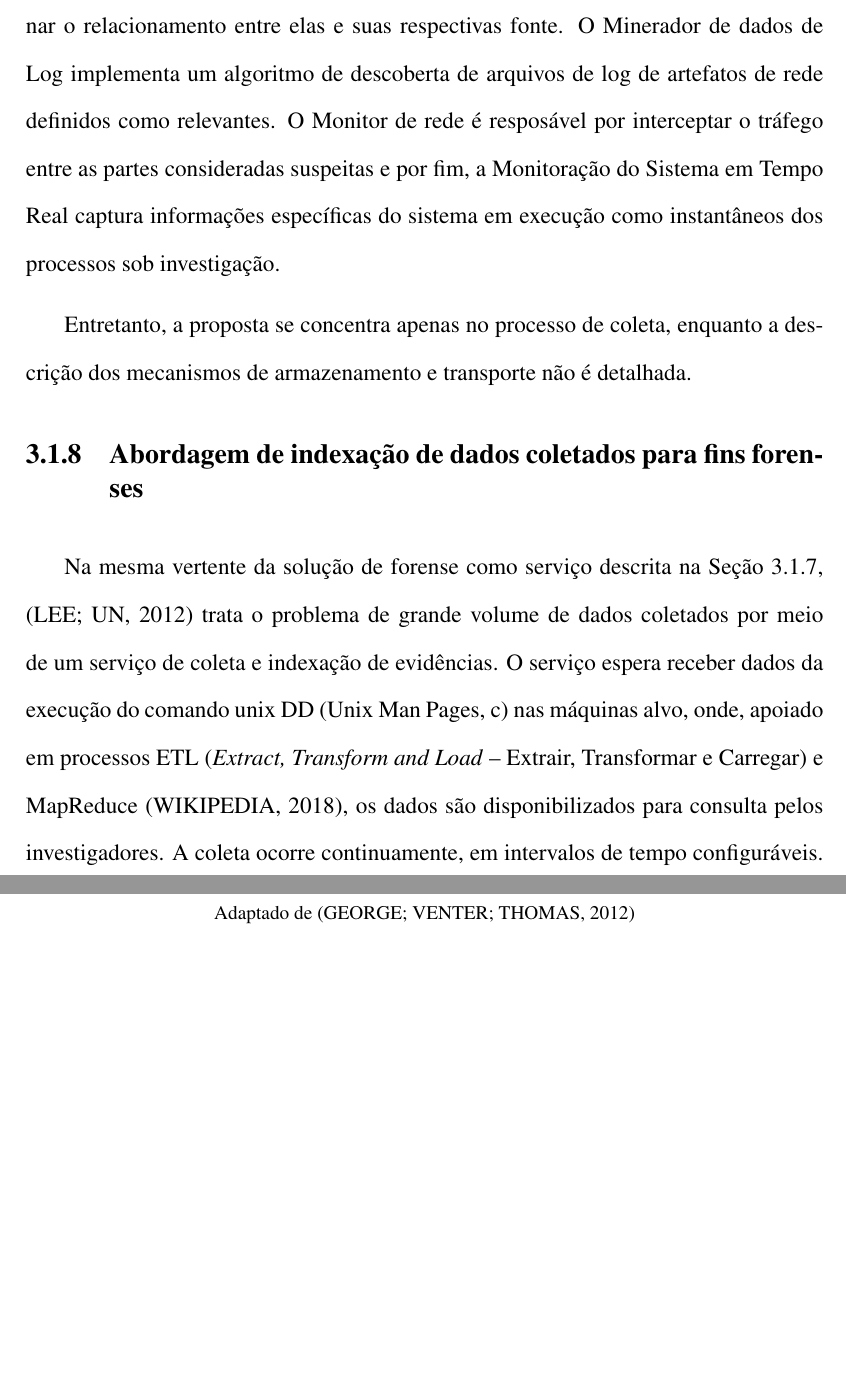
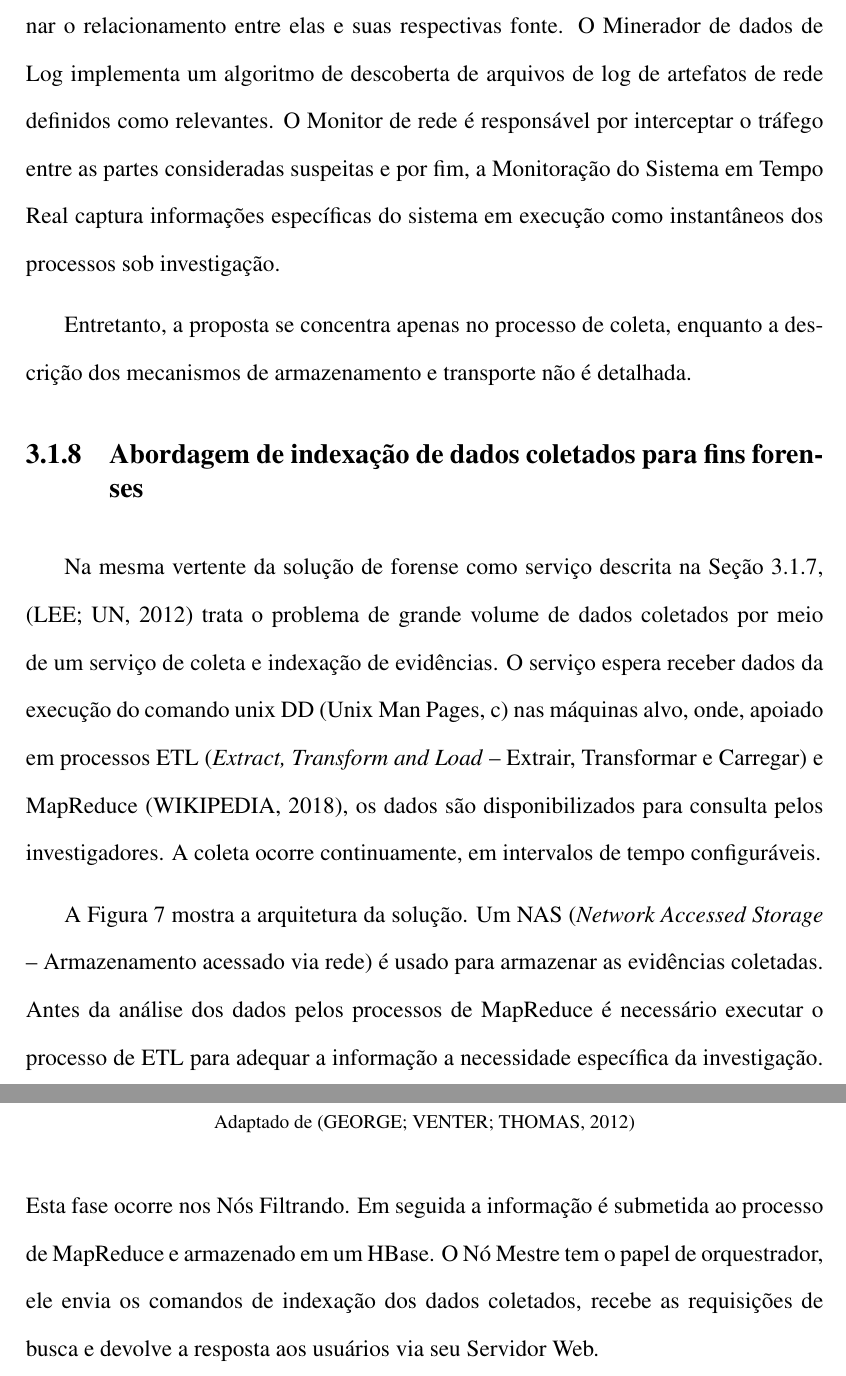
Before and after one commit to hamilton2br/mestrato-quali, a LaTeX thesis (msc-thesis.tex, which reads chapters/Revisao.tex): two parts of pages 32 and 33 of 50 before the commit and two parts of pages 32 and 33 of 51 after it, joined at a grey line, cut so that both start at the same text, the shorter picture padded with empty space. The pictures show the PDF file msc-thesis.pdf that the author committed with the source.

Commit message:
ultima alteração pedida pelo marcos

```diff
--- a/chapters/Revisao.tex
+++ b/chapters/Revisao.tex
@@ -258,11 +258,18 @@ Na mesma vertente da solução de forense como serviço descrita na Seção \ref
 O serviço espera receber dados da execução do comando unix DD \cite{UnixManPagesDD} nas máquinas alvo, onde, apoiado em processos ETL (\textit{Extract, Transform and Load} -- Extrair, Transformar e Carregar) e MapReduce \cite{WikipediaMapReduce}, os dados são disponibilizados para consulta pelos investigadores.
 %
 A coleta ocorre continuamente, em intervalos de tempo configuráveis.
-%
-A Figura \ref{fig:FaaSIndexedSearch} mostra a arquitetura da solução.
 
 
-Embora interessante, a solução não deixa claro onde os dados são armazenados, nem quem é responsável pela infraestrutura de armazenamento.
+A Figura \ref{fig:FaaSIndexedSearch} mostra a arquitetura da solução. Um NAS (\textit{Network Accessed Storage} -- Armazenamento acessado via rede) é usado para armazenar as evidências coletadas.
+%
+Antes da análise dos dados pelos processos de MapReduce é necessário executar o processo de ETL para adequar a informação a necessidade específica da investigação. Esta fase ocorre nos Nós Filtrando.
+%
+Em seguida a informação é submetida ao processo de MapReduce e armazenado em um HBase.
+%
+O Nó Mestre tem o papel de orquestrador, ele envia os comandos de indexação dos dados coletados, recebe as requisições de busca e devolve a resposta aos usuários via seu Servidor Web.
+
+
+Embora interessante, a solução não deixa claro a localização do armazenamento dos dados coletados, nem quem é responsável pela infraestrutura de armazenamento.
 %
 Também não é discutido como os dados são transportados até o ponto de armazenamento, nem como garantir que esses dados não sejam alteramos no processo.
 %
--- a/msc-thesis.tex
+++ b/msc-thesis.tex
@@ -278,6 +278,7 @@ In summary, Dizang focuses on (1) the reproducibility of the collection process,
     \item [EDIPM] \textit{Enhanced Digital Investigation Process Model}
     \item [SENASP] Secretaria Nacional de Segurança Pública
     \item [ETL] \textit{Extract, Transform and Load}
+    \item [NAS] \textit{Network Accessed Storage}
 \end{listofabbrv}
 
 %\begin{listofsymbols}{1000000}
```
Also changed, not shown: msc-thesis.pdf, chapters/Revisao.tex (4 more changed lines), 5 other files.
